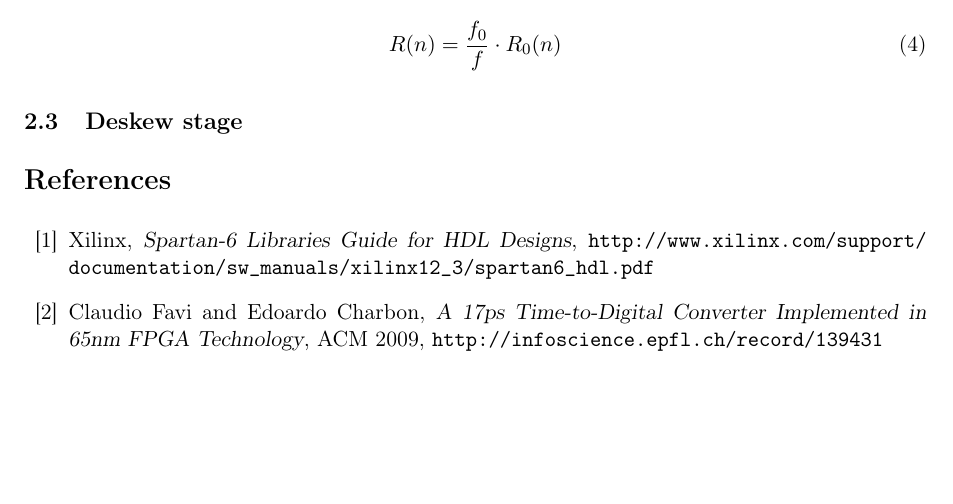
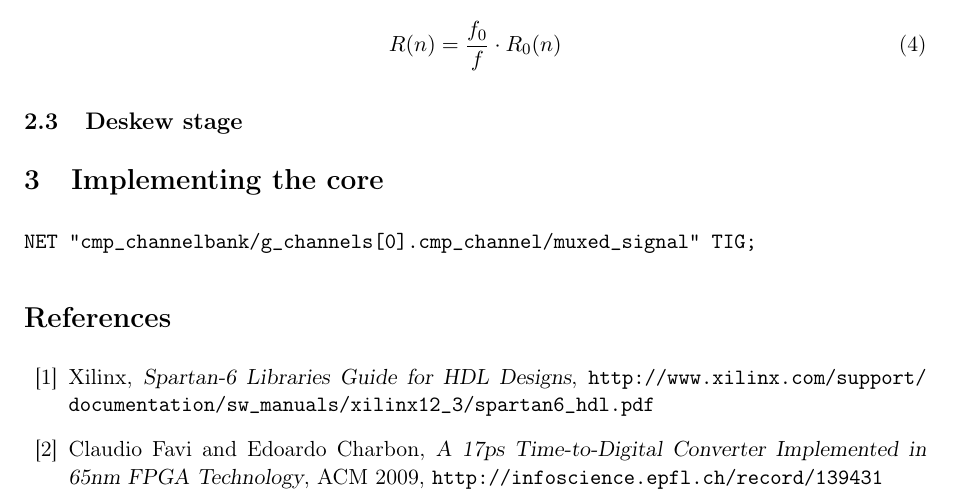
Before and after one commit to m-labs/tdc-core, a LaTeX document (doc/tdc.tex): part of page 2 of 2, cut so that both start at the same text, the shorter picture padded with empty space. Compiled offline with pdfLaTeX.

Commit message:
doc: TIG constraint

```diff
--- a/doc/tdc.tex
+++ b/doc/tdc.tex
@@ -62,6 +62,11 @@ R(n) = \frac{f_{0}}{f} \cdot R_{0}(n)
 
 \subsection{Deskew stage}
 
+\section{Implementing the core}
+\begin{verbatim}
+NET "cmp_channelbank/g_channels[0].cmp_channel/muxed_signal" TIG;
+\end{verbatim}
+
 \begin{thebibliography}{99}
 \bibitem{s6hdl} Xilinx, \textsl{Spartan-6 Libraries Guide for HDL Designs}, \url{http://www.xilinx.com/support/documentation/sw_manuals/xilinx12_3/spartan6_hdl.pdf}
 \bibitem{epfl} Claudio Favi and Edoardo Charbon, \textsl{A 17ps Time-to-Digital Converter Implemented in 65nm FPGA Technology}, ACM 2009, \url{http://infoscience.epfl.ch/record/139431}
```
